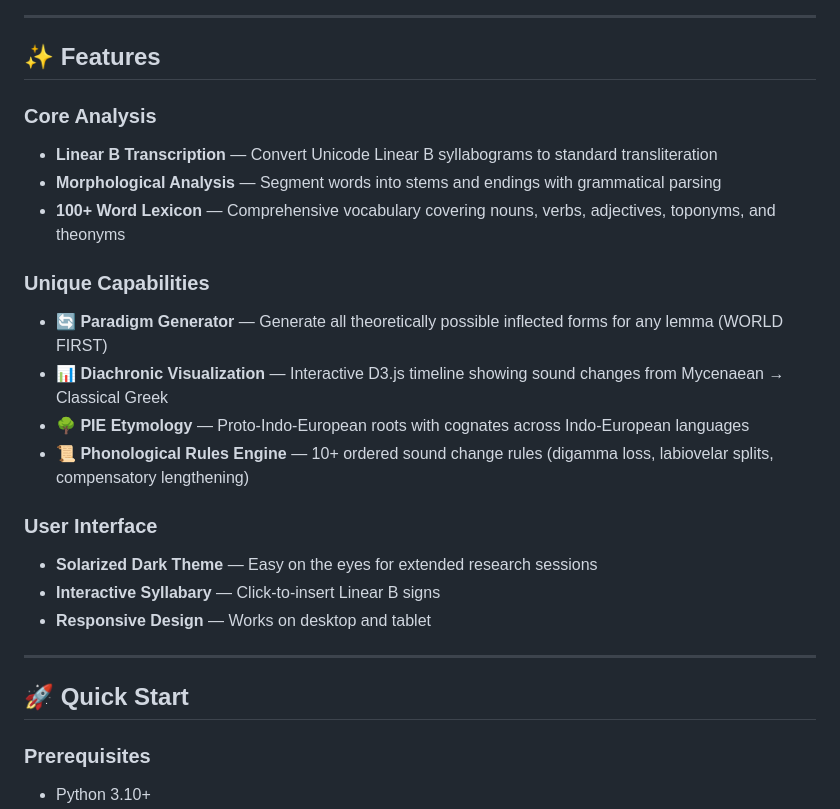
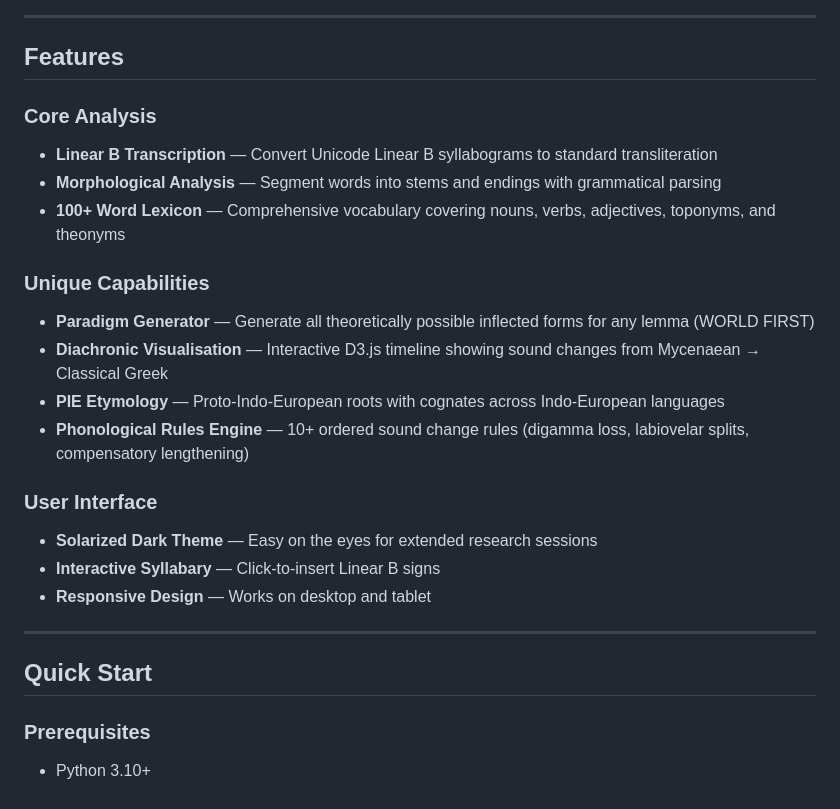
Before and after one commit to jar-jar-binks-comits/Linear-B-Diachronic-Phonological-Mapper, a Markdown page: README.md, the part around one of its changes. Rendered like a GitHub page.

Commit message:
Update README formatting and section titles

```diff
--- a/README.md
+++ b/README.md
@@ -12,7 +12,7 @@ An interactive web tool for transcribing, analysing, and visualising the phonolo
 
 ---
 
-## ✨ Features
+## Features
 
 ### Core Analysis
 - **Linear B Transcription** — Convert Unicode Linear B syllabograms to standard transliteration
@@ -20,10 +20,10 @@ An interactive web tool for transcribing, analysing, and visualising the phonolo
 - **100+ Word Lexicon** — Comprehensive vocabulary covering nouns, verbs, adjectives, toponyms, and theonyms
 
 ### Unique Capabilities
-- **🔄 Paradigm Generator** — Generate all theoretically possible inflected forms for any lemma (WORLD FIRST)
-- **📊 Diachronic Visualization** — Interactive D3.js timeline showing sound changes from Mycenaean → Classical Greek
-- **🌳 PIE Etymology** — Proto-Indo-European roots with cognates across Indo-European languages
-- **📜 Phonological Rules Engine** — 10+ ordered sound change rules (digamma loss, labiovelar splits, compensatory lengthening)
+- **Paradigm Generator** — Generate all theoretically possible inflected forms for any lemma (WORLD FIRST)
+- **Diachronic Visualisation** — Interactive D3.js timeline showing sound changes from Mycenaean → Classical Greek
+- **PIE Etymology** — Proto-Indo-European roots with cognates across Indo-European languages
+- **Phonological Rules Engine** — 10+ ordered sound change rules (digamma loss, labiovelar splits, compensatory lengthening)
 
 ### User Interface
 - **Solarized Dark Theme** — Easy on the eyes for extended research sessions
@@ -32,7 +32,7 @@ An interactive web tool for transcribing, analysing, and visualising the phonolo
 
 ---
 
-## 🚀 Quick Start
+## Quick Start
 
 ### Prerequisites
 - Python 3.10+
```
Also changed, not shown: other parts of README.md (+7 -7 lines).
